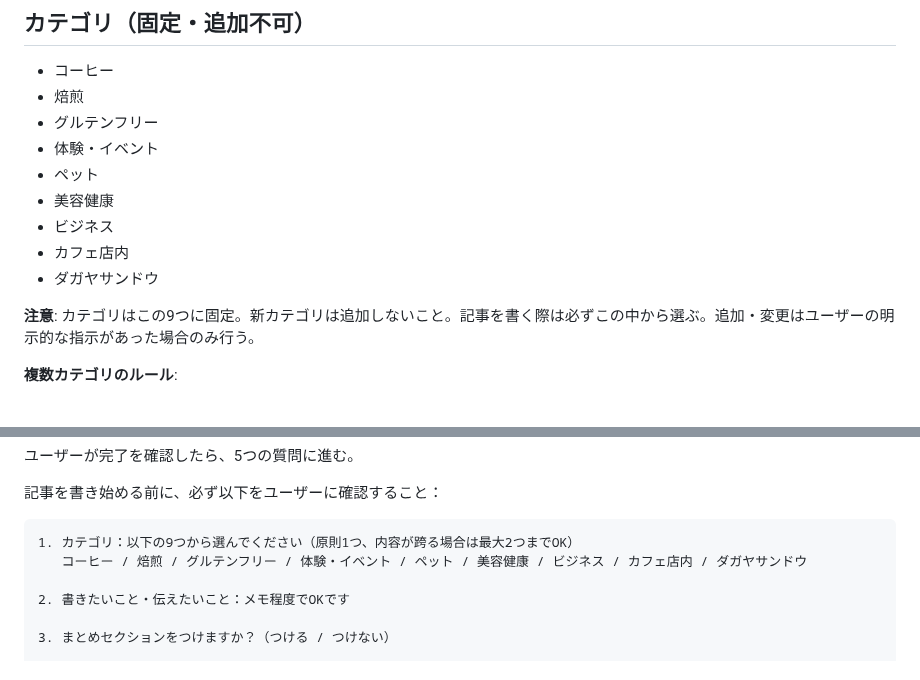
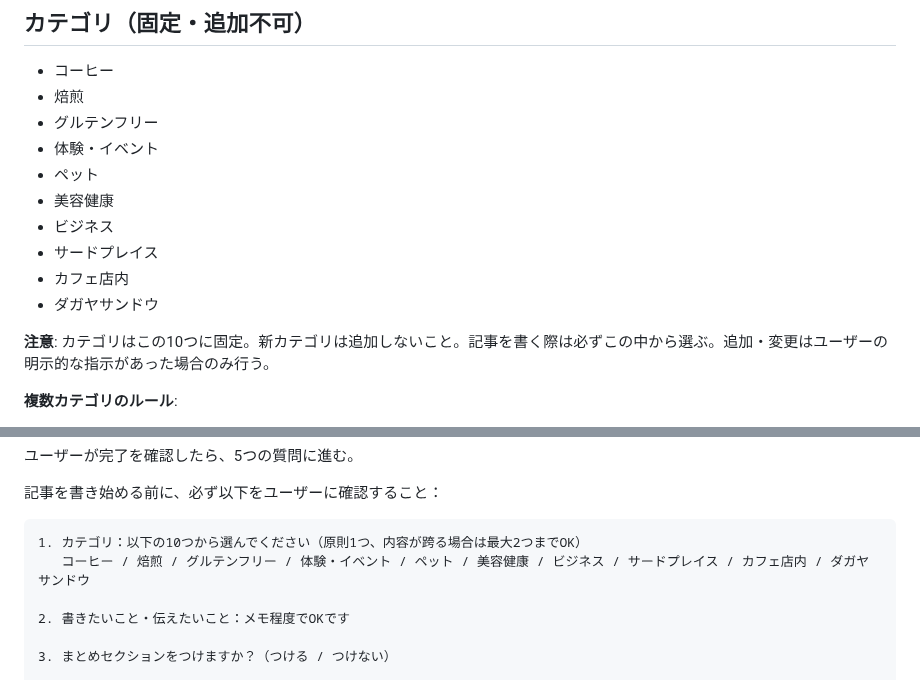
Before and after one commit to license-y/gbc-fan-site, a Markdown page: CLAUDE.md, 2 parts joined by grey strips. GitHub-like rendering.

Commit message:
docs: カテゴリに「サードプレイス」を追加し10カテゴリに更新
Co-Authored-By: Claude Sonnet 4.6 <noreply@anthropic.com>

````diff
--- a/CLAUDE.md
+++ b/CLAUDE.md
@@ -341,10 +341,11 @@ thumbnail: /assets/images/hero_bg-1.jpg
 - ペット
 - 美容健康
 - ビジネス
+- サードプレイス
 - カフェ店内
 - ダガヤサンドウ
 
-**注意**: カテゴリはこの9つに固定。新カテゴリは追加しないこと。記事を書く際は必ずこの中から選ぶ。追加・変更はユーザーの明示的な指示があった場合のみ行う。
+**注意**: カテゴリはこの10つに固定。新カテゴリは追加しないこと。記事を書く際は必ずこの中から選ぶ。追加・変更はユーザーの明示的な指示があった場合のみ行う。
 
 **複数カテゴリのルール**:
 - 原則1カテゴリー。内容が自然に跨る場合のみ最大2つまで選択可
@@ -368,8 +369,8 @@ thumbnail: /assets/images/hero_bg-1.jpg
 記事を書き始める前に、必ず以下をユーザーに確認すること：
 
 ```
-1. カテゴリ：以下の9つから選んでください（原則1つ、内容が跨る場合は最大2つまでOK）
-   コーヒー / 焙煎 / グルテンフリー / 体験・イベント / ペット / 美容健康 / ビジネス / カフェ店内 / ダガヤサンドウ
+1. カテゴリ：以下の10つから選んでください（原則1つ、内容が跨る場合は最大2つまでOK）
+   コーヒー / 焙煎 / グルテンフリー / 体験・イベント / ペット / 美容健康 / ビジネス / サードプレイス / カフェ店内 / ダガヤサンドウ
 
 2. 書きたいこと・伝えたいこと：メモ程度でOKです
 
````
